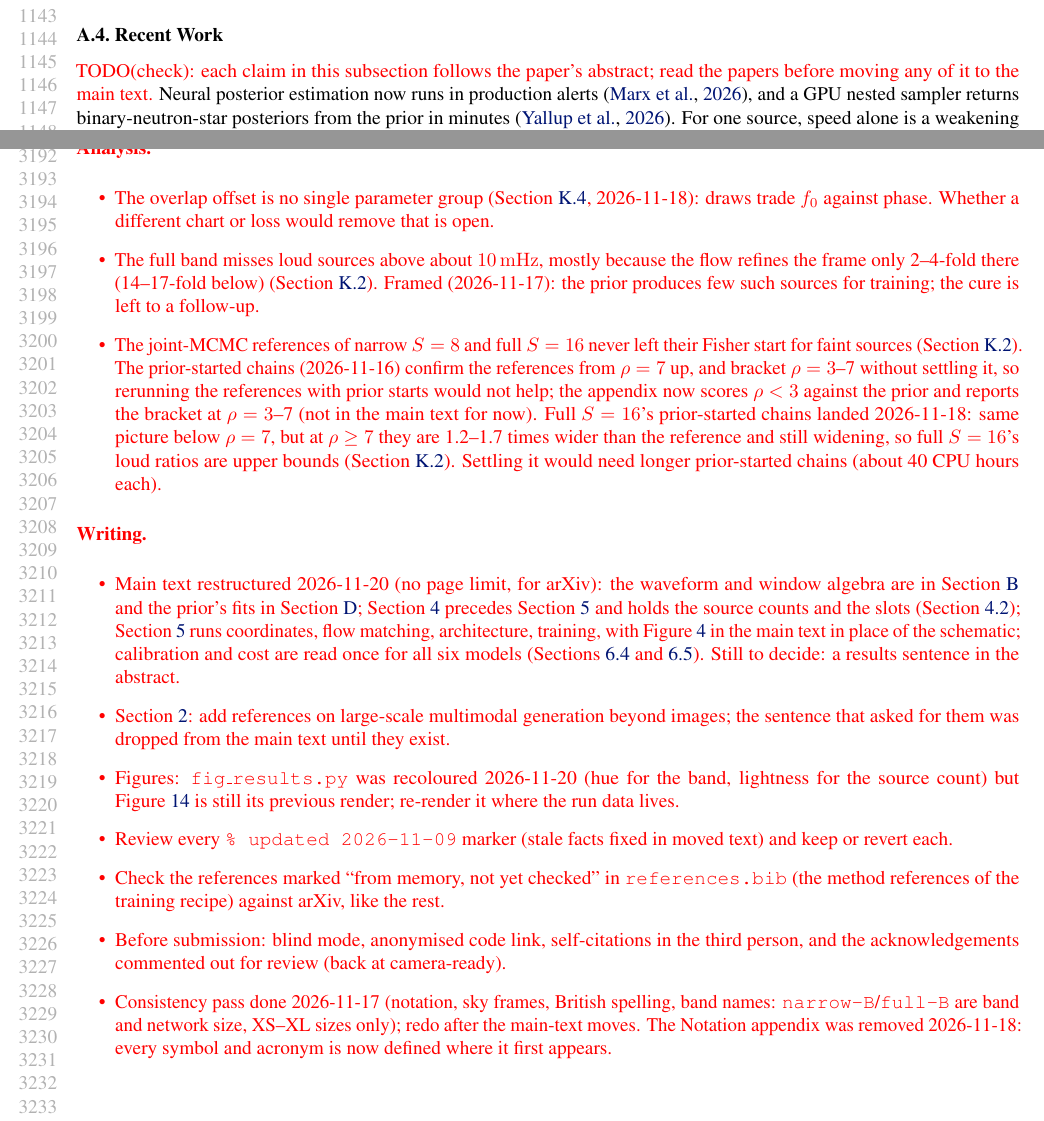
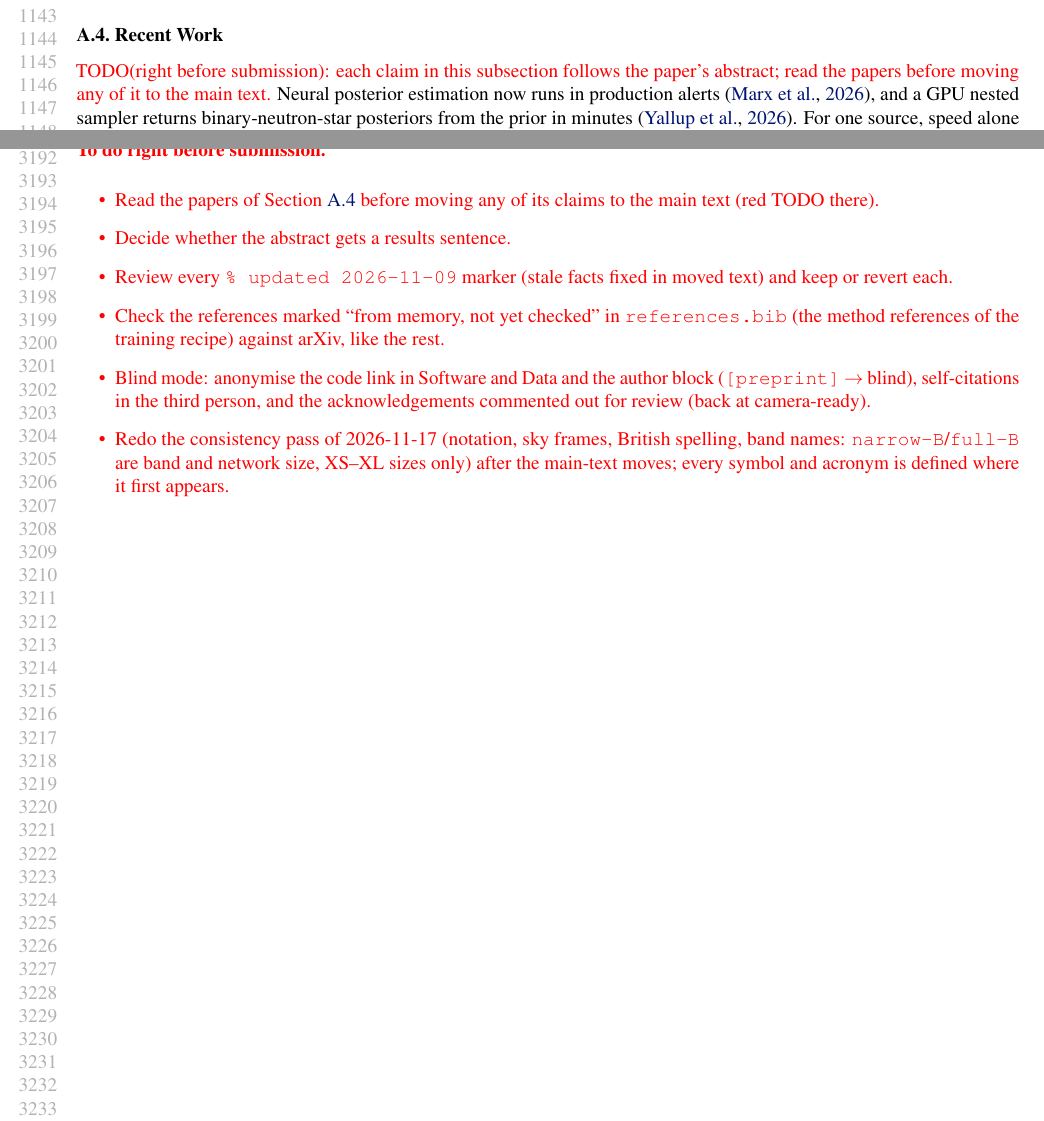
Before and after one commit to davidesartor/canna, a LaTeX paper (paper/main.tex, which reads paper/appendix/open-items.tex, paper/appendix/related-work.tex): two parts of pages 21 and 59 of 59, joined at a grey line, cut so that both start at the same text. Compiled offline with pdfLaTeX.

Commit message:
docs(paper): Figure 8 from the forward-model report; open items reduced to the pre-submission list
- Figure 8: the report's truncation card (signed bin offset; median and 16-84% over the R ladder), from
  the data the report page embeds, cached in data/figures/forward-model.json (local).
- Results figure re-rendered with the band colours; panel c no longer plots t44's non-comparable loss.
- Training-cost appendix: coverage 0.67-0.72 at every training time (TODO checked and closed).
- Follow-ups: the loud high-frequency misses of the full band; Section 6.1: MCMC as a rough reference.
- Open items: only 'To do right before submission' left (anonymisation moved there from Software and
  Data); red TODO on Figure 10 (keep or remove).

Co-Authored-By: Claude Opus 5.5 <noreply@anthropic.com>

```diff
--- a/paper/appendix/open-items.tex
+++ b/paper/appendix/open-items.tex
@@ -6,48 +6,20 @@
 \section*{\textcolor{red}{Open Items (draft only, delete before submission)}}
 \label{app:open-items}
 {\color{red}
-\paragraph{Analysis.}
+\paragraph{To do right before submission.}
 \begin{itemize}
-  \item The overlap offset is no single parameter group (\cref{app:results-validation}, 2026-11-18): draws
-    trade $f_0$ against phase. Whether a different chart or loss would remove that is open.
-  \item The full band misses loud sources above about \qty{10}{\milli\hertz}, mostly because the flow
-    refines the frame only 2--4-fold there (14--17-fold below) (\cref{app:results-mcmc}). Framed (2026-11-17): the prior
-    produces few such sources for training; the cure is left to a follow-up.
-  \item The joint-MCMC references of narrow $S=8$ and full $S=16$ never left their Fisher start for
-    faint sources (\cref{app:results-mcmc}). The prior-started chains (2026-11-16) confirm the
-    references from $\snr=7$ up, and bracket $\snr=3$--7 without settling it, so rerunning the
-    references with prior starts would not help; the appendix now scores $\snr<3$ against the prior and
-    reports the bracket at $\snr=3$--7 (not in the main text for now). Full $S=16$'s prior-started
-    chains landed 2026-11-18: same picture below $\snr=7$, but at $\snr\ge7$ they are 1.2--1.7 times wider
-    than the reference and still widening, so full $S=16$'s loud ratios are upper bounds
-    (\cref{app:results-mcmc}). Settling it would need longer prior-started chains (about 40 CPU hours each).
-
-\end{itemize}
-
-\paragraph{Writing.}
-\begin{itemize}
-  \item Main text restructured 2026-11-20 (no page limit, for arXiv): the waveform and window
-    algebra are in \cref{app:forward-model} and the prior's fits in \cref{app:priors};
-    \cref{sec:narrow-band} precedes \cref{sec:method} and holds the source counts and the slots
-    (\cref{sec:gw-rates}); \cref{sec:method} runs coordinates, flow matching, architecture,
-    training, with \cref{fig:network-architecture} in the main text in place of the schematic;
-    calibration and cost are read once for all six models
-    (\cref{sec:results-calibration,sec:results-cost}). Still to decide: a results sentence in the
-    abstract.
-  \item \Cref{sec:background-generative}: add references on large-scale multimodal generation beyond
-    images; the sentence that asked for them was dropped from the main text until they exist.
-  \item Figures: \texttt{fig\_results.py} was recoloured 2026-11-20 (hue for the band, lightness for
-    the source count) but \cref{fig:results} is still its previous render; re-render it where the
-    run data lives.
+  \item Read the papers of \cref{app:related-recent} before moving any of its claims to the main text
+    (red TODO there).
+  \item Decide whether the abstract gets a results sentence.
   \item Review every \texttt{\% updated 2026-11-09} marker (stale facts fixed in moved text) and
     keep or revert each.
   \item Check the references marked ``from memory, not yet checked'' in \texttt{references.bib}
     (the method references of the training recipe) against arXiv, like the rest.
-  \item Before submission: blind mode, anonymised code link, self-citations in the third person,
+  \item Blind mode: anonymise the code link in Software and Data and the author block (\texttt{[preprint]}
+    $\to$ blind), self-citations in the third person,
     and the acknowledgements commented out for review (back at camera-ready).
-  \item Consistency pass done 2026-11-17 (notation, sky frames, British
-    spelling, band names: \texttt{narrow-B}/\texttt{full-B} are band and network size, XS--XL sizes only);
-    redo after the main-text moves. The Notation appendix was removed 2026-11-18: every symbol and
-    acronym is now defined where it first appears.
+  \item Redo the consistency pass of 2026-11-17 (notation, sky frames, British spelling, band names:
+    \texttt{narrow-B}/\texttt{full-B} are band and network size, XS--XL sizes only) after the main-text
+    moves; every symbol and acronym is defined where it first appears.
 \end{itemize}
 }
--- a/paper/appendix/related-work.tex
+++ b/paper/appendix/related-work.tex
@@ -224,7 +224,7 @@
 
 \subsection{Recent Work}
 \label{app:related-recent}
-\textcolor{red}{TODO(check): each claim in this subsection follows the paper's abstract; read the
+\textcolor{red}{TODO(right before submission): each claim in this subsection follows the paper's abstract; read the
 papers before moving any of it to the main text.}
 Neural posterior estimation now runs in production alerts \citep{marx2026likelihood}, and a GPU
 nested sampler returns binary-neutron-star posteriors from the prior in minutes
```
Also changed, not shown: paper/appendix/amortisation.tex (+4 -4 lines), paper/appendix/chart.tex (+1 -1 lines), paper/appendix/forward-model.tex (+5 -4 lines), paper/main.tex (+0 -2 lines), paper/sections/conclusions.tex (+4 -0 lines), paper/sections/experiments.tex (+2 -1 lines), paper/figures/forward-model.pdf, paper/figures/results.pdf, 2 other files.
